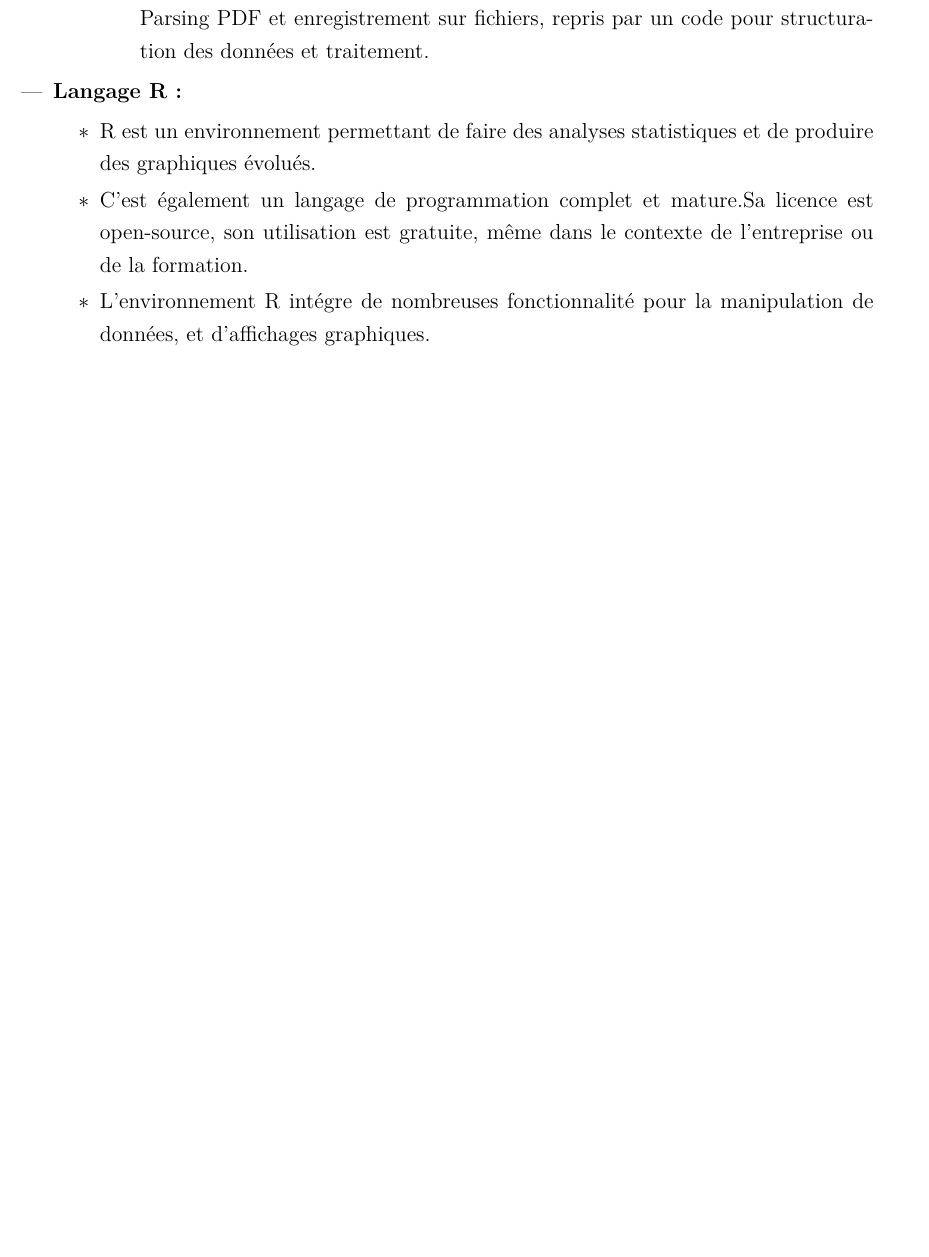
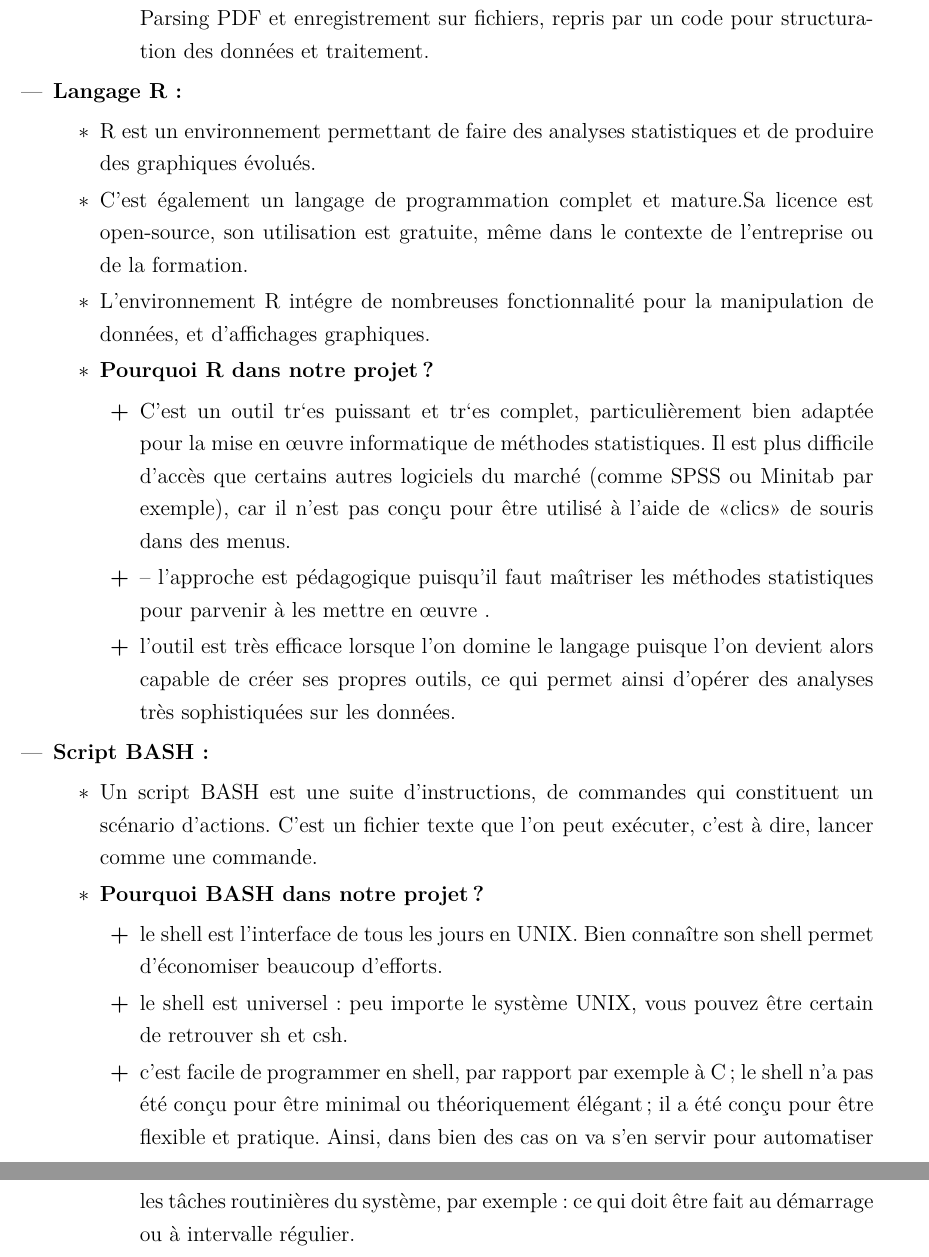
Before and after one commit to sanxore/lpr, a LaTeX document (rapport.tex, which reads chapters/chapitre2.tex): part of page 25 of 55 before the commit and two parts of pages 25 and 26 of 56 after it, the two joined at a grey line, cut so that both start at the same text, the shorter picture padded with empty space. Compiled offline with pdfLaTeX.

Commit message:
outils  ++

```diff
--- a/chapters/chapitre2.tex
+++ b/chapters/chapitre2.tex
@@ -37,5 +37,22 @@ Brynjolfsson, Hitt, et Kim\cite{data-driven-des} ont mené des recherches empiri
 					\item[$\textasteriskcentered$] R est un environnement permettant de faire des analyses statistiques et de produire des graphiques évolués.
 					\item[$\textasteriskcentered$] C’est également un langage de programmation complet et mature.Sa licence est open-source, son utilisation est gratuite, même dans le contexte de l’entreprise ou de la formation.
 					\item[$\textasteriskcentered$] L’environnement R intégre de nombreuses fonctionnalité pour la manipulation de données, et d’affichages graphiques.
+					\item[$\textasteriskcentered$] \textbf{Pourquoi R dans notre projet ?}
+					\begin{itemize}
+						\item[\textbf{+}] C’est un outil tr`es puissant et tr`es complet, particulièrement bien adaptée pour la mise en œuvre informatique de méthodes statistiques. Il est plus difficile d’accès que certains autres logiciels du marché (comme SPSS ou Minitab par exemple), car il n’est pas conçu pour être utilisé à l’aide de «clics» de souris dans des menus.
+						\item[\textbf{+}] – l’approche est pédagogique puisqu’il faut maîtriser les méthodes statistiques pour parvenir à les mettre en œuvre .
+						\item[\textbf{+}] l’outil est très efficace lorsque l’on domine le langage puisque l’on devient alors capable de créer ses propres outils, ce qui permet ainsi d’opérer des analyses très sophistiquées sur les données.
+					\end{itemize}
+				\end{itemize}
+			\item
+			\textbf{Script BASH : }
+				\begin{itemize}
+					\item[$\textasteriskcentered$] Un script BASH est une suite d’instructions, de commandes qui constituent un scénario d'actions. C’est un fichier texte que l’on peut exécuter, c’est à dire, lancer comme une commande.
+					\item[$\textasteriskcentered$] \textbf{Pourquoi BASH dans notre projet ?}
+					\begin{itemize}
+						\item[\textbf{+}] le shell est l'interface de tous les jours en UNIX. Bien connaître son shell permet d'économiser beaucoup d'efforts.
+						\item[\textbf{+}] le shell est universel: peu importe le système UNIX, vous pouvez être certain de retrouver sh et csh.
+						\item[\textbf{+}] c'est facile de programmer en shell, par rapport par exemple à C; le shell n'a pas été conçu pour être minimal ou théoriquement élégant; il a été conçu pour être flexible et pratique. Ainsi, dans bien des cas on va s'en servir pour automatiser les tâches routinières du système, par exemple: ce qui doit être fait au démarrage ou à intervalle régulier.
+					\end{itemize}
 				\end{itemize}
 		\end{itemize}
```
Also changed, not shown: 1 other file.
